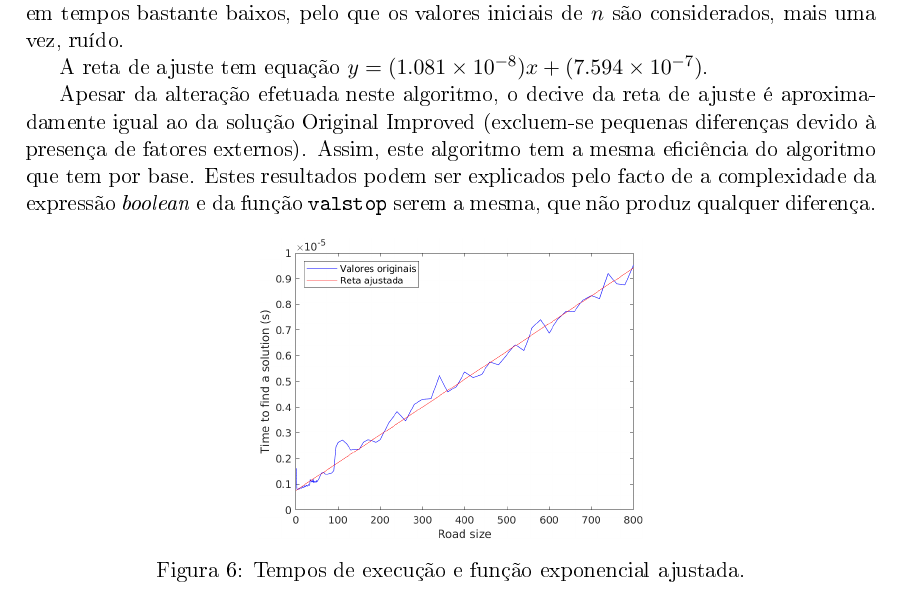
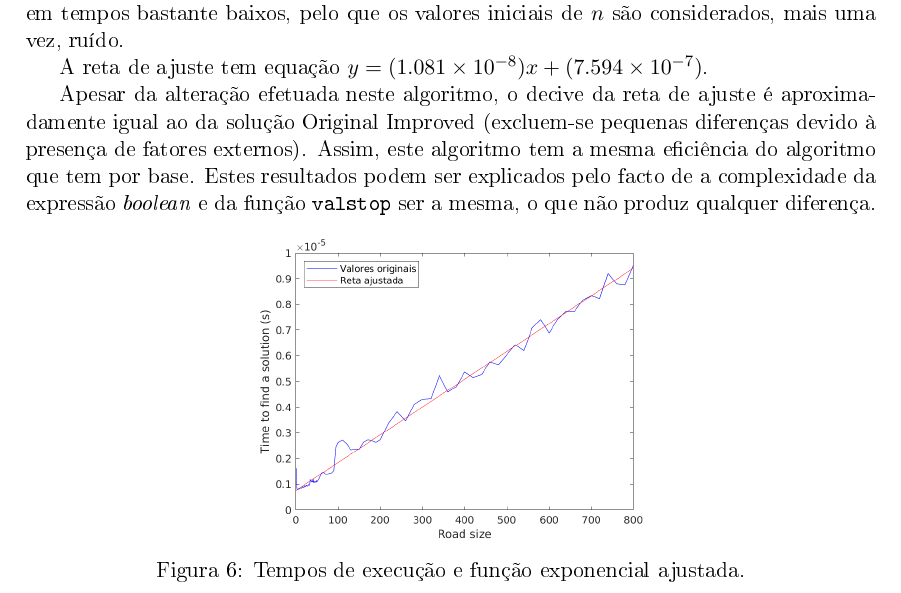
Before and after one commit to jtcat/speed_run, a LaTeX document (doc/relatorio.tex): part of page 9 of 14, cut so that both start at the same text. The pictures show the PDF file doc/relatorio.pdf that the author committed with the source.

Commit message:
Section 4.4: Fix Portuguese a bit

```diff
--- a/doc/relatorio.tex
+++ b/doc/relatorio.tex
@@ -300,7 +300,7 @@ Apesar da alteração efetuada neste algoritmo, o decive da reta de ajuste é ap
 solução Original Improved (excluem-se pequenas diferenças devido à presença de fatores externos).
 Assim, este algoritmo tem a mesma eficiência do algoritmo que tem por base.
 Estes resultados podem ser explicados pelo facto de a complexidade da expressão \extrang{boolean}
-e da função \verb#valstop# serem a mesma, que não produz qualquer diferença.
+e da função \verb#valstop# ser a mesma, o que não produz qualquer diferença.
 
 \begin{figure}[h]
 	\centering
```
Also changed, not shown: doc/relatorio.pdf.
